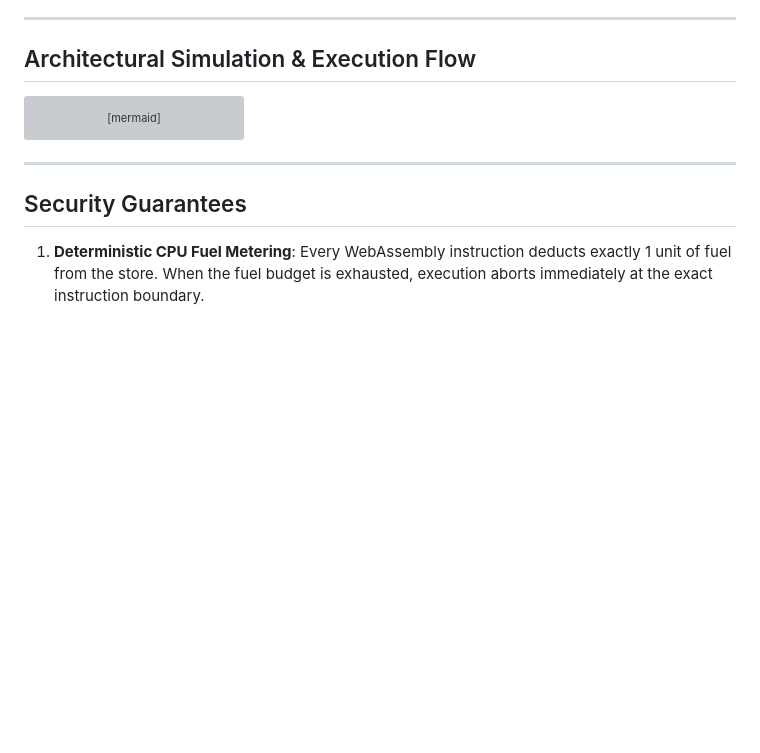
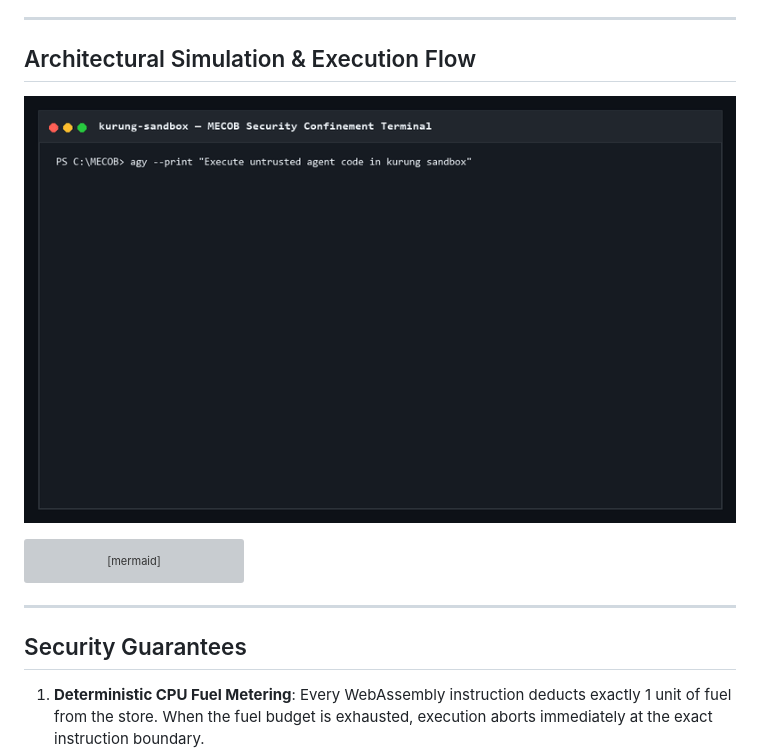
Before and after one commit to koodoxz/kurung, a Markdown page: README.md, the part around the change. Drawn GitHub-style; pictures changed too: docs/assets/kurung_simulation.gif (added); blank space fills up the shorter version; grey boxes are pictures that could not be loaded.

Commit message:
DOCS: embed recorded simulation video/gif demonstrating multi-threat confinement in README

````diff
--- a/README.md
+++ b/README.md
@@ -33,6 +33,8 @@ Traditional isolation solutions introduce severe trade-offs:
 ---
 
 ## Architectural Simulation & Execution Flow
+
+![Kurung Security Simulation](docs/assets/kurung_simulation.gif)
 
 ```mermaid
 sequenceDiagram
````
Also changed, not shown: 2 other files.
